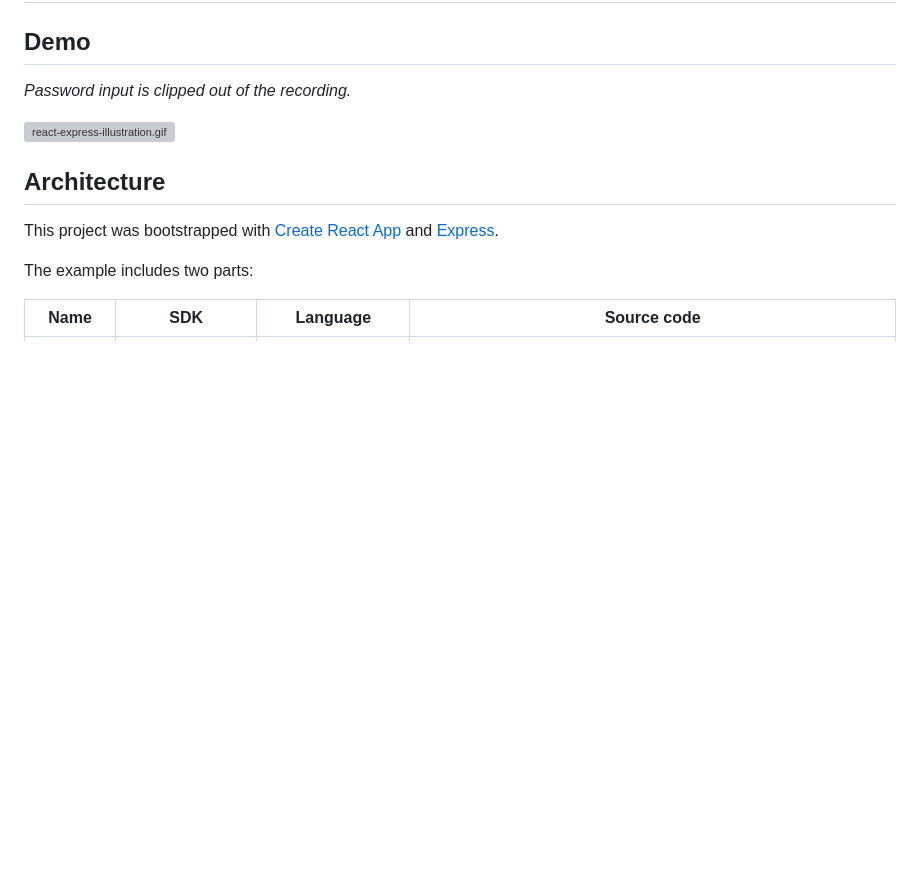
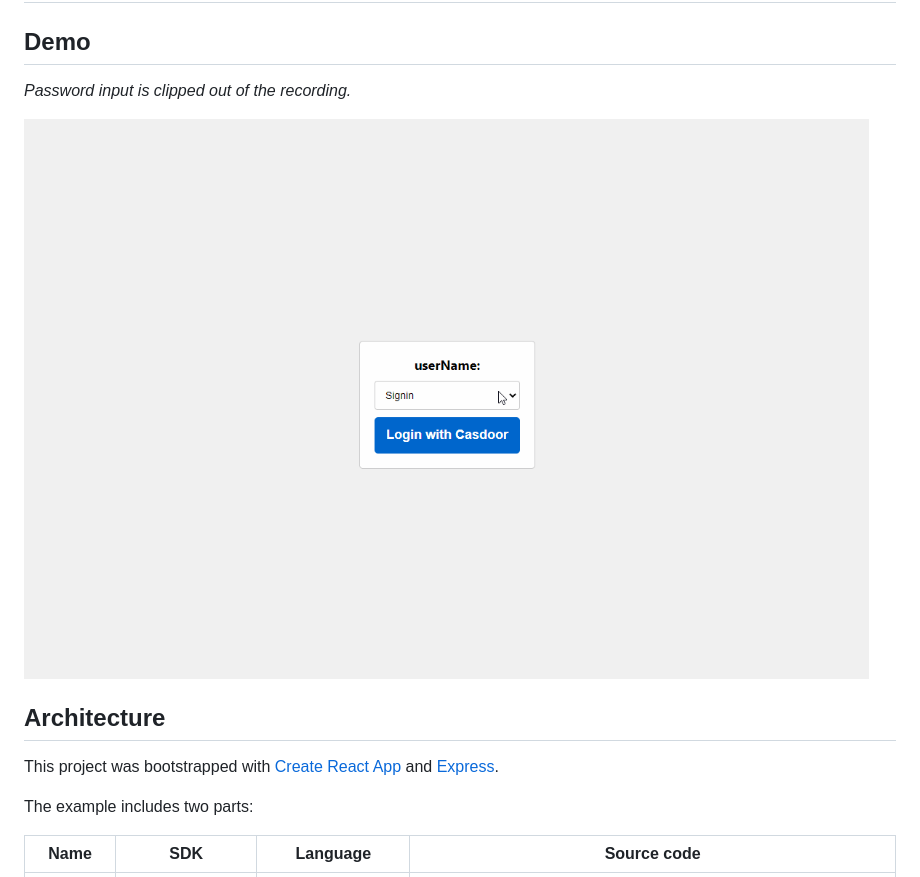
Before and after one commit to thribhu/swift-say, a Markdown page: README.md, the part around the change. Rendered like a GitHub page; pictures changed too: public/demo.gif (added); blank space fills up the shorter version; grey boxes are pictures that could not be loaded.

Commit message:
feat: add popupSignin mode demo (#4)
* feat: add popupSignin mode demo

* fix: use sessionStorage rather than localStorage

* fix: add demo.gif

```diff
--- a/README.md
+++ b/README.md
@@ -4,7 +4,7 @@
 
 *Password input is clipped out of the recording.*
 
-![react-express-illustration.gif](public/react-express-illustration.gif)
+![react-express-illustration.gif](public/demo.gif)
 
 ## Architecture
 
```
Also changed, not shown: 5 other files.
